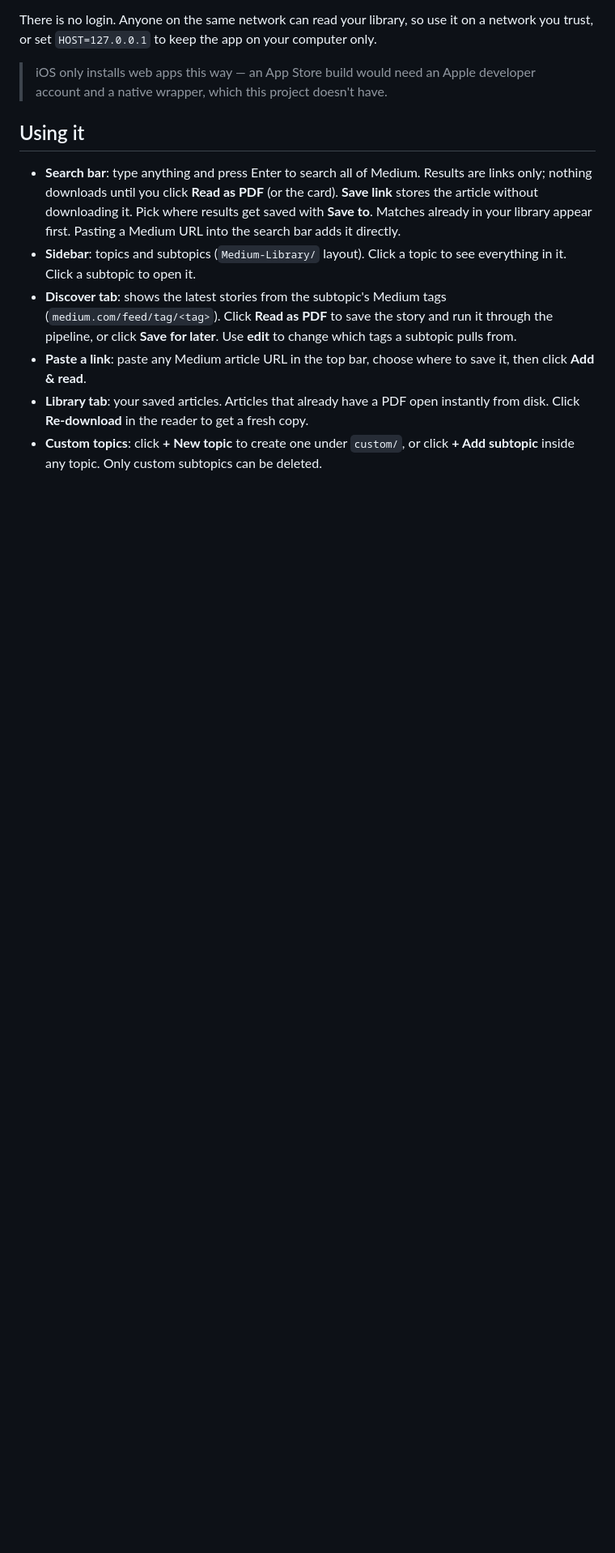
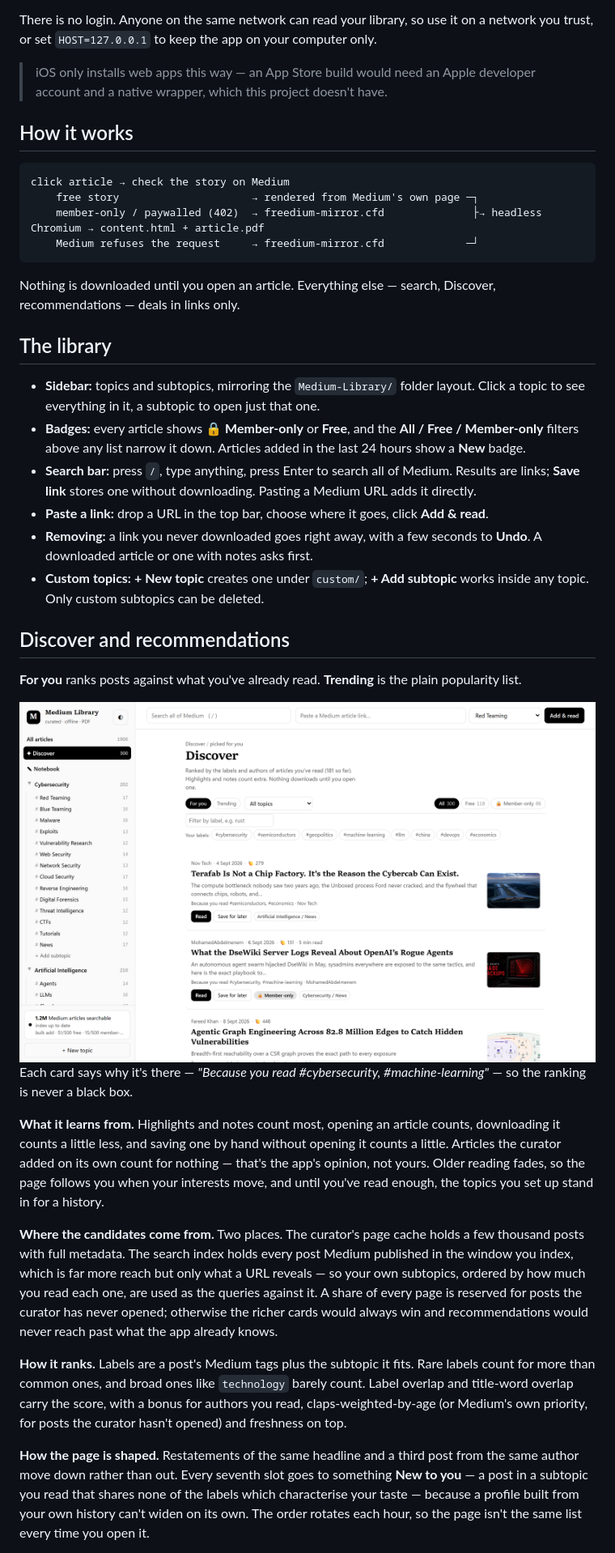
Before and after one commit to davidrencse/news, a Markdown page: README.md, the part around one of its changes. Shown at 81% size. Rendered like a GitHub page; pictures changed too: docs/images/discover-foryou.png (added); blank space fills up the shorter version.

````diff
--- a/README.md
+++ b/README.md
@@ -39,11 +53,62 @@ trust, or set `HOST=127.0.0.1` to keep the app on your computer only.
 > iOS only installs web apps this way — an App Store build would need an Apple developer account
 > and a native wrapper, which this project doesn't have.
 
-## Using it
+## How it works
 
-- **Search bar**: type anything and press Enter to search all of Medium. Results are links only; nothing downloads until you click **Read as PDF** (or the card). **Save link** stores the article without downloading it. Pick where results get saved with **Save to**. Matches already in your library appear first. Pasting a Medium URL into the search bar adds it directly.
-- **Sidebar**: topics and subtopics (`Medium-Library/` layout). Click a topic to see everything in it. Click a subtopic to open it.
-- **Discover tab**: shows the latest stories from the subtopic's Medium tags (`medium.com/feed/tag/<tag>`). Click **Read as PDF** to save the story and run it through the pipeline, or click **Save for later**. Use **edit** to change which tags a subtopic pulls from.
-- **Paste a link**: paste any Medium article URL in the top bar, choose where to save it, then click **Add & read**.
-- **Library tab**: your saved articles. Articles that already have a PDF open instantly from disk. Click **Re-download** in the reader to get a fresh copy.
-- **Custom topics**: click **+ New topic** to create one under `custom/`, or click **+ Add subtopic** inside any topic. Only custom subtopics can be deleted.
+```
+click article → check the story on Medium
+    free story                     → rendered from Medium's own page ─┐
+    member-only / paywalled (402)  → freedium-mirror.cfd              ├→ headless Chromium → content.html + article.pdf
+    Medium refuses the request     → freedium-mirror.cfd             ─┘
+```
+
+Nothing is downloaded until you open an article. Everything else — search, Discover,
+recommendations — deals in links only.
+
+## The library
+
+- **Sidebar:** topics and subtopics, mirroring the `Medium-Library/` folder layout. Click a topic to
+  see everything in it, a subtopic to open just that one.
+- **Badges:** every article shows **🔒 Member-only** or **Free**, and the **All / Free / Member-only**
+  filters above any list narrow it down. Articles added in the last 24 hours show a **New** badge.
+- **Search bar:** press `/`, type anything, press Enter to search all of Medium. Results are links;
+  **Save link** stores one without downloading. Pasting a Medium URL adds it directly.
+- **Paste a link:** drop a URL in the top bar, choose where it goes, click **Add & read**.
+- **Removing:** a link you never downloaded goes right away, with a few seconds to **Undo**. A
+  downloaded article or one with notes asks first.
+- **Custom topics:** **+ New topic** creates one under `custom/`; **+ Add subtopic** works inside any
+  topic. Only custom subtopics can be deleted.
+
+## Discover and recommendations
+
+**For you** ranks posts against what you've already read. **Trending** is the plain popularity list.
+
+<img src="docs/images/discover-foryou.png" alt="Discover: For you, with a label bar and cards explaining why each post was picked" width="900">
+
+Each card says why it's there — *"Because you read #cybersecurity, #machine-learning"* — so the
+ranking is never a black box.
+
+**What it learns from.** Highlights and notes count most, opening an article counts, downloading it
+counts a little less, and saving one by hand without opening it counts a little. Articles the curator
+added on its own count for nothing — that's the app's opinion, not yours. Older reading fades, so the
+page follows you when your interests move, and until you've read enough, the topics you set up stand
+in for a history.
+
+**Where the candidates come from.** Two places. The curator's page cache holds a few thousand posts
+with full metadata. The search index holds every post Medium published in the window you index, which
+is far more reach but only what a URL reveals — so your own subtopics, ordered by how much you read
+each one, are used as the queries against it. A share of every page is reserved for posts the curator
+has never opened; otherwise the richer cards would always win and recommendations would never reach
+past what the app already knows.
+
+**How it ranks.** Labels are a post's Medium tags plus the subtopic it fits. Rare labels count for
+more than common ones, and broad ones like `technology` barely count. Label overlap and title-word
+overlap carry the score, with a bonus for authors you read, claps-weighted-by-age (or Medium's own
+priority, for posts the curator hasn't opened) and freshness on top.
+
+**How the page is shaped.** Restatements of the same headline and a third post from the same author
+move down rather than out. Every seventh slot goes to something **New to you** — a post in a subtopic
+you read that shares none of the labels which characterise your taste — because a profile built from
+your own history can't widen on its own. The order rotates each hour, so the page isn't the same list
+every time you open it.
+
````
Also changed, not shown: other parts of README.md (+194 -77 lines), docs/images/highlight.png (added), docs/images/labels.png (added), docs/images/library.png (added), docs/images/reader.png (added), 13 other files.
